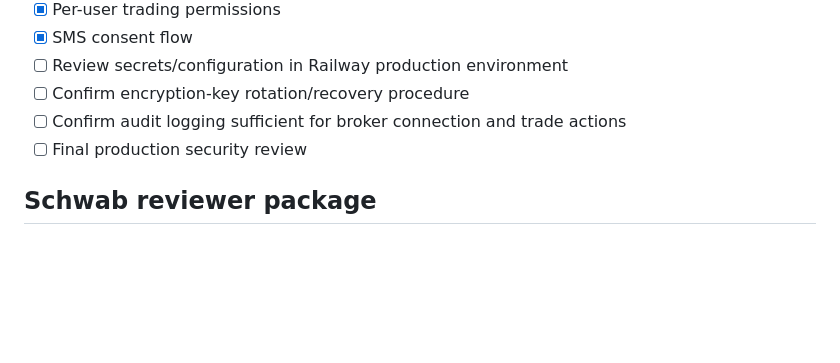
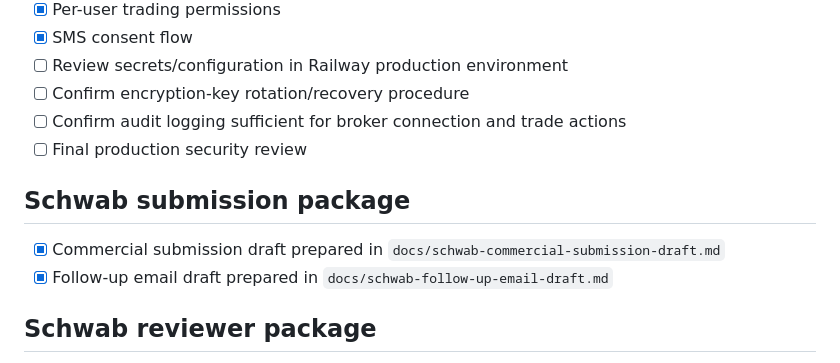
Before and after one commit to scrs308-collab/bxk-trader-pro, a Markdown page: docs/schwab-commercial-readiness.md, the part around the change. Drawn GitHub-style; blank space fills up the shorter version.

Commit message:
Track Schwab submission package drafts

```diff
--- a/docs/schwab-commercial-readiness.md
+++ b/docs/schwab-commercial-readiness.md
@@ -55,6 +55,10 @@ This branch tracks work required to present BXK Trader Pro as a finished commerc
 - [ ] Confirm audit logging sufficient for broker connection and trade actions
 - [ ] Final production security review
 
+## Schwab submission package
+- [x] Commercial submission draft prepared in `docs/schwab-commercial-submission-draft.md`
+- [x] Follow-up email draft prepared in `docs/schwab-follow-up-email-draft.md`
+
 ## Schwab reviewer package
 - [ ] Public product URL
 - [ ] Reviewer/demo account
```
